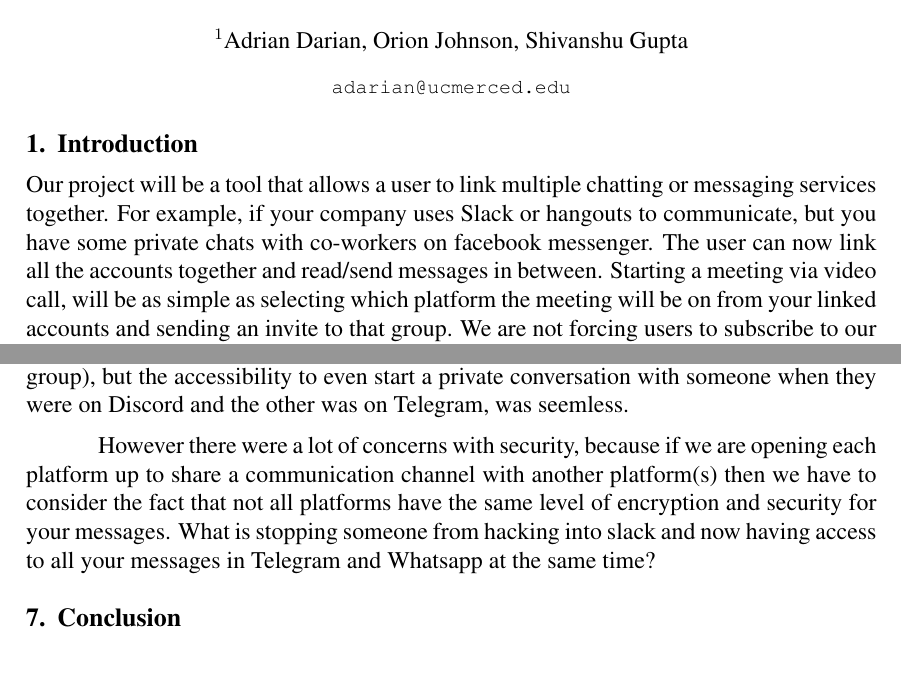
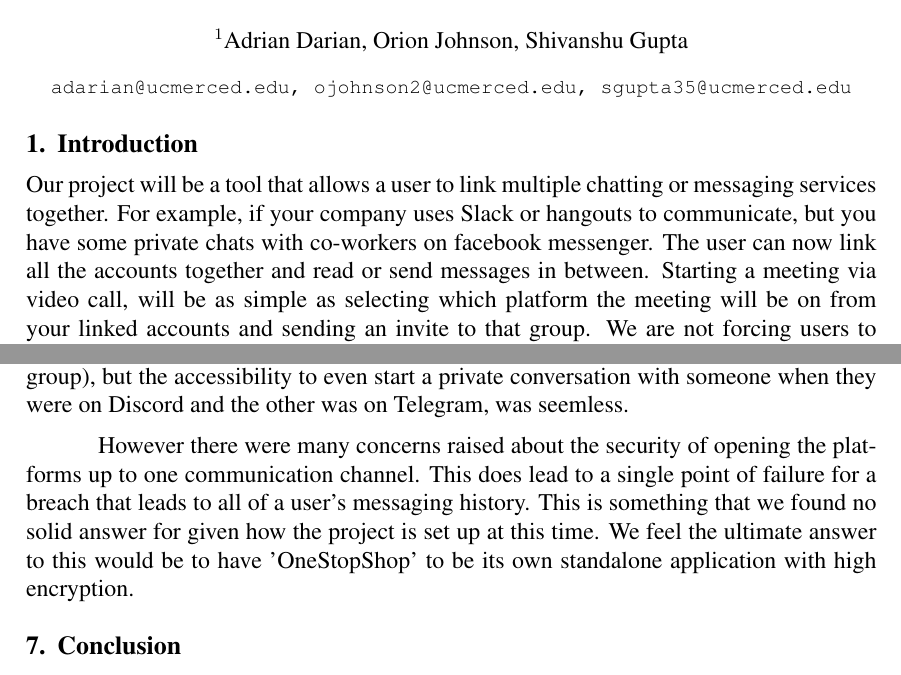
Before and after one commit to adriandarian/OneStopShop, a LaTeX document (Final Report/Report.tex): two parts of pages 1 and 2 of 2, joined at a grey line, cut so that both start at the same text. Compiled offline with pdfLaTeX.

Commit message:
update: final report

```diff
--- a/Final Report/Report.tex
+++ b/Final Report/Report.tex
@@ -41,7 +41,7 @@
 
 
 \address{Adrian Darian, Orion Johnson, Shivanshu Gupta
-	\email{adarian@ucmerced.edu}
+	\email{adarian@ucmerced.edu, ojohnson2@ucmerced.edu, sgupta35@ucmerced.edu}
 }
 
 
@@ -53,7 +53,7 @@
 \section{Introduction}
 \label{sec:introduction}
 
-Our project will be a tool that allows a user to link multiple chatting or messaging services together. For example, if your company uses Slack or hangouts to communicate, but you have some private chats with co-workers on facebook messenger. The user can now link all the accounts together and read/send messages in between. Starting a meeting via video call, will be as simple as selecting which platform the meeting will be on from your linked accounts and sending an invite to that group. We are not forcing users to subscribe to our service or anything, it would be free to use for as much and as long as the user wishes. The idea behind it, mainly came from teams onboarding new members and watching managers explain how they use this service for X and this other service for Y, while for all other forms of talk they use service Z.
+Our project will be a tool that allows a user to link multiple chatting or messaging services together. For example, if your company uses Slack or hangouts to communicate, but you have some private chats with co-workers on facebook messenger. The user can now link all the accounts together and read or send messages in between. Starting a meeting via video call, will be as simple as selecting which platform the meeting will be on from your linked accounts and sending an invite to that group. We are not forcing users to subscribe to our service or anything, it would be free to use for as much and as long as the user wishes. The idea behind it, mainly came from teams onboarding new members and watching managers explain how they use this service for X and this other service for Y, while for all other forms of talk they use service Z.
 
 \section{Problems}
 \label{sec:problems}
@@ -87,7 +87,7 @@ To connect each platform together was a little more difficult than imagined. For
 
 We tested the deployed application out with a few friends and coworkers from different clubs and companies and got an overwhelming positive feedback. Not only was it more conveinent to just open one app of choice and start talking to anyone on your team (test group), but the accessibility to even start a private conversation with someone when they were on Discord and the other was on Telegram, was seemless.
 
-However there were a lot of concerns with security, because if we are opening each platform up to share a communication channel with another platform(s) then we have to consider the fact that not all platforms have the same level of encryption and security for your messages. What is stopping someone from hacking into slack and now having access to all your messages in Telegram and Whatsapp at the same time?
+However there were many concerns raised about the security of opening the platforms up to one communication channel. This does lead to a single point of failure for a breach that leads to all of a user's messaging history. This is something that we found no solid answer for given how the project is set up at this time. We feel the ultimate answer to this would be to have 'OneStopShop' to be its own standalone application with high encryption.
 
 \section{Conclusion}
 \label{sec:conclusion}
```
Also changed, not shown: Final Report/Report.pdf, Final Report/Report.tex (2 more changed lines).
